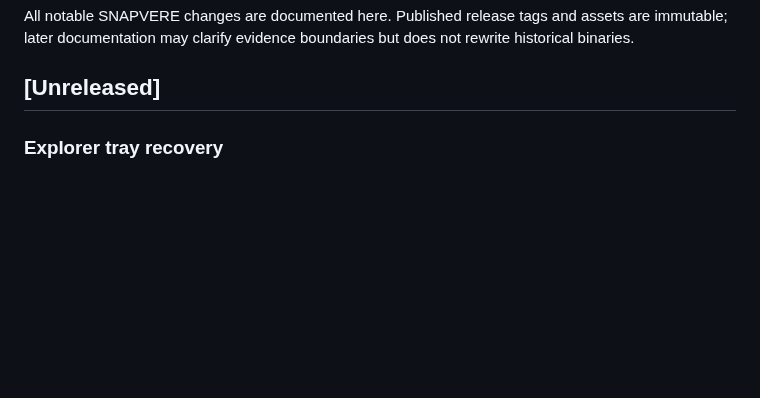
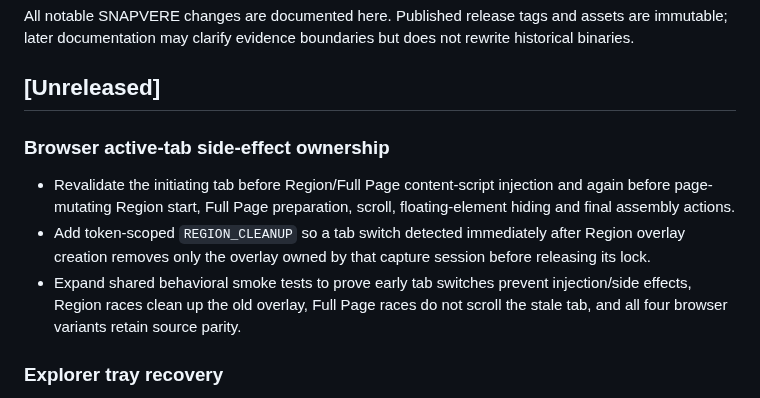
Before and after one commit to bren-wp/SNAPVERE, a Markdown page: CHANGELOG.md, the part around the change. Drawn GitHub-style; blank space fills up the shorter version.

Commit message:
docs: record browser active-tab side-effect hardening

```diff
--- a/CHANGELOG.md
+++ b/CHANGELOG.md
@@ -3,6 +3,12 @@
 All notable SNAPVERE changes are documented here. Published release tags and assets are immutable; later documentation may clarify evidence boundaries but does not rewrite historical binaries.
 
 ## [Unreleased]
+
+### Browser active-tab side-effect ownership
+
+- Revalidate the initiating tab before Region/Full Page content-script injection and again before page-mutating Region start, Full Page preparation, scroll, floating-element hiding and final assembly actions.
+- Add token-scoped `REGION_CLEANUP` so a tab switch detected immediately after Region overlay creation removes only the overlay owned by that capture session before releasing its lock.
+- Expand shared behavioral smoke tests to prove early tab switches prevent injection/side effects, Region races clean up the old overlay, Full Page races do not scroll the stale tab, and all four browser variants retain source parity.
 
 ### Explorer tray recovery
 
```
